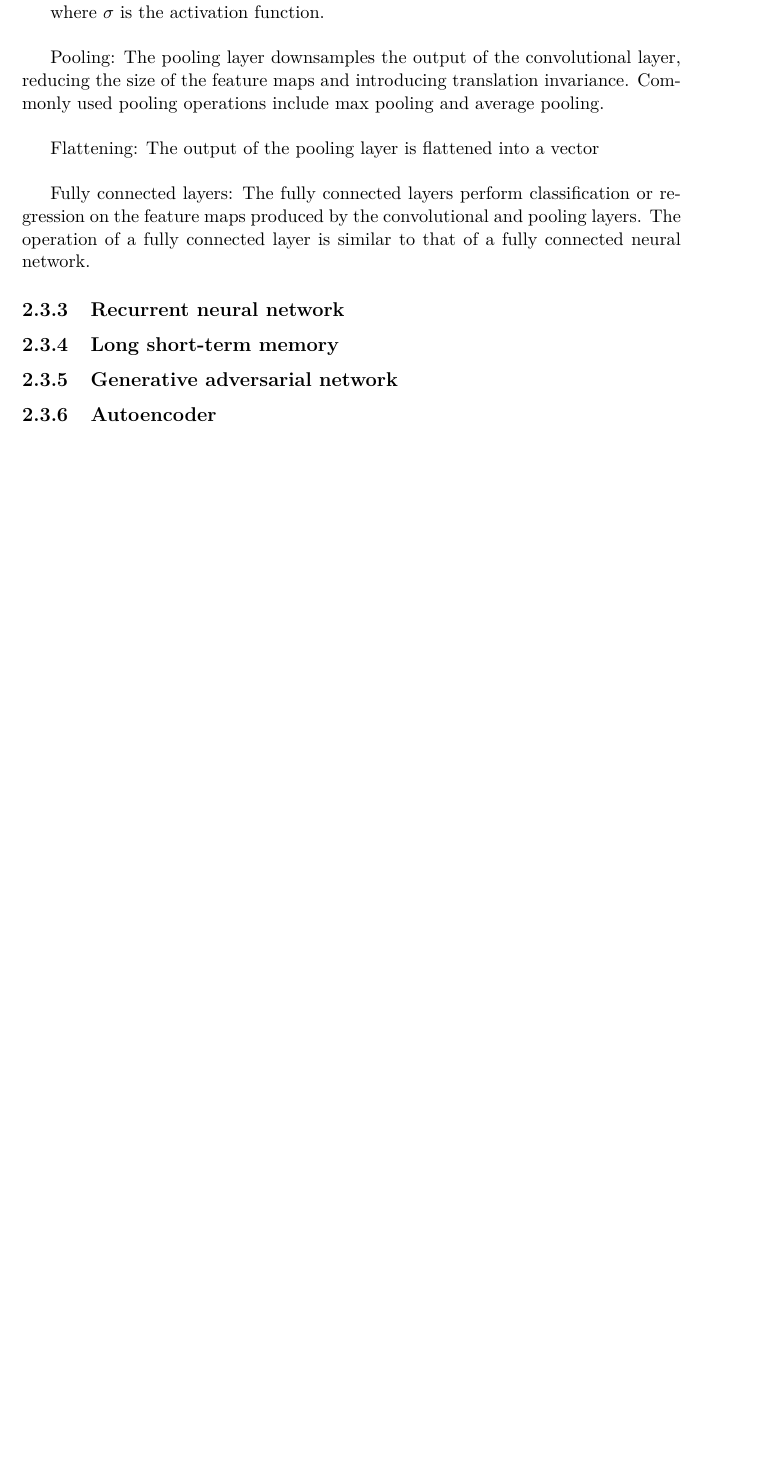
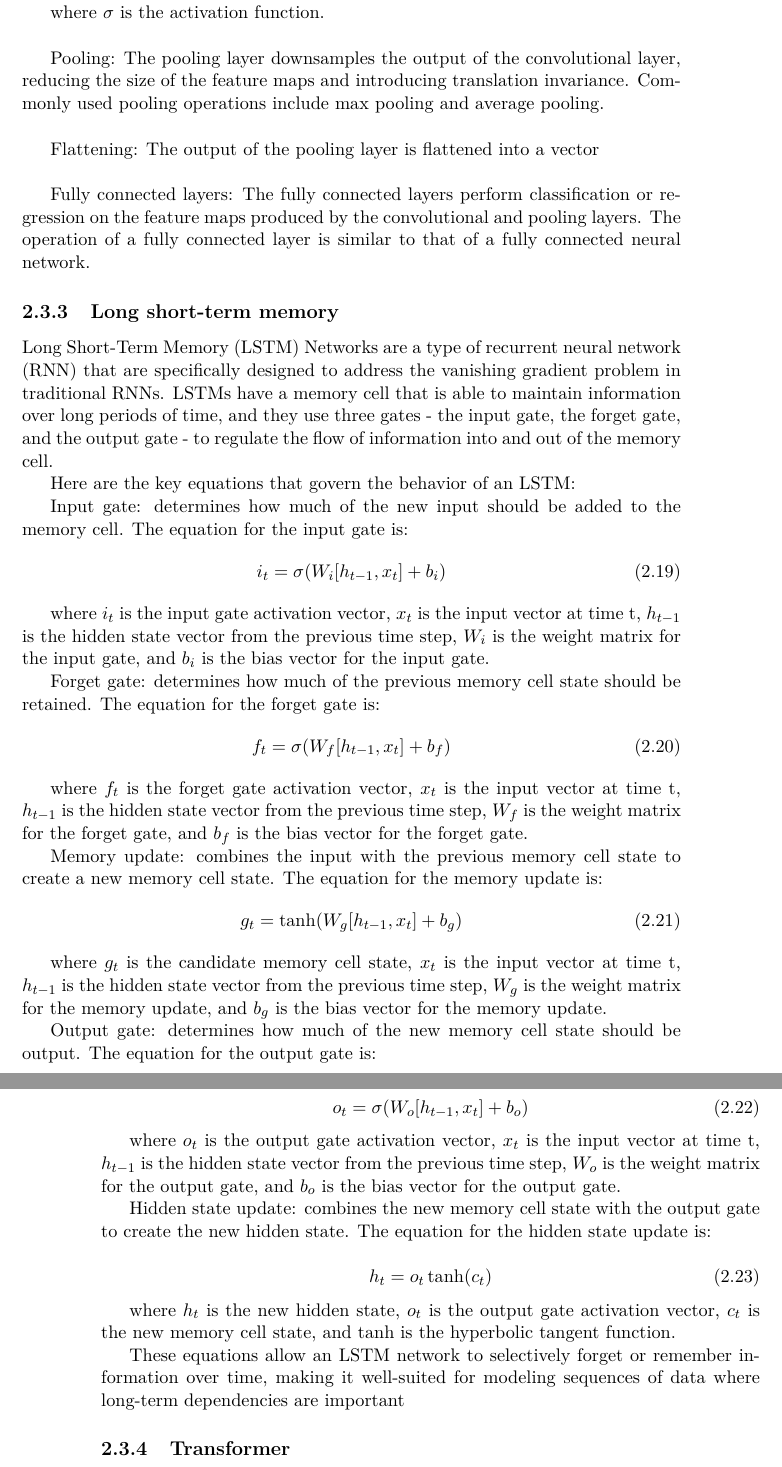
Before and after one commit to MartinaDoku2001/Thesis, a LaTeX thesis (tesi.tex): part of page 21 of 32 before the commit and two parts of pages 21 and 22 of 32 after it, the two joined at a grey line, cut so that both start at the same text, the shorter picture padded with empty space. Compiled offline with pdfLaTeX.

Commit message:
still literature

```diff
--- a/tesi.tex
+++ b/tesi.tex
@@ -548,10 +548,76 @@ Fully connected layers: The fully connected layers perform classification
  or regression on the feature maps produced by the convolutional and
   pooling layers. The operation of a fully connected layer is similar
   to that of a fully connected neural network.
-\subsection{Recurrent neural network}
 \subsection{Long short-term memory}
-\subsection{Generative adversarial network}
-\subsection{Autoencoder}
+Long Short-Term Memory (LSTM) Networks are a type of recurrent neural
+network (RNN) that are specifically designed to address the vanishing
+gradient problem in traditional RNNs. LSTMs have a memory cell that is
+ able to maintain information over long periods of time, and they use
+ three gates - the input gate, the forget gate, and the output gate -
+  to regulate the flow of information into and out of the memory cell.
+
+Here are the key equations that govern the behavior of an LSTM:
+
+Input gate: determines how much of the new input should be added to the
+memory cell. The equation for the input gate is:
+\begin{equation}
+  i_t = \sigma(W_i [h_{t-1}, x_t] + b_i)
+  \end{equation}
+
+where $i_t$ is the input gate activation vector, $x_t$ is the input vector
+at time t, $h_{t-1}$ is the hidden state vector from the previous time
+step, $W_i$ is the weight matrix for the input gate, and $b_i$ is the bias
+vector for the input gate.
+
+Forget gate: determines how much of the previous memory cell state
+should be retained. The equation for the forget gate is:
+\begin{equation}
+  f_t = \sigma(W_f [h_{t-1}, x_t] + b_f)
+  \end{equation}
+
+where $f_t$ is the forget gate activation vector, $x_t$ is the input
+vector at time t, $h_{t-1}$ is the hidden state vector from the previous time
+ step, $W_f$ is the weight matrix for the forget gate, and $b_f$ is the bias
+ vector for the forget gate.
+
+Memory update: combines the input with the previous memory cell
+ state to create a new memory cell state. The equation for the
+  memory update is:
+  \begin{equation}
+    g_t = \tanh(W_g [h_{t-1}, x_t] + b_g)
+    \end{equation}
+
+where $g_t$ is the candidate memory cell state, $x_t$ is the input vector
+at time t, $h_{t-1}$ is the hidden state vector from the previous time step,
+ $W_g$ is the weight matrix for the memory update, and $b_g$ is the bias vector
+  for the memory update.
+
+Output gate: determines how much of the new memory cell state should be
+output. The equation for the output gate is:
+
+\begin{equation}
+  o_t = \sigma(W_o [h_{t-1}, x_t] + b_o)
+  \end{equation}
+
+where $o_t$ is the output gate activation vector, $x_t$ is the input vector
+ at time t, $h_{t-1}$ is the hidden state vector from the previous time step,
+  $W_o$ is the weight matrix for the output gate, and $b_o$ is the bias vector
+  for the output gate.
+
+Hidden state update: combines the new memory cell state with the output gate
+ to create the new hidden state. The equation for the hidden state update is:
+
+ \begin{equation}
+  h_t = o_t \tanh(c_t)
+  \end{equation}
+
+where $h_t$ is the new hidden state, $o_t$ is the output gate activation vector,
+ $c_t$ is the new memory cell state, and tanh is the hyperbolic tangent function.
+
+These equations allow an LSTM network to selectively forget or remember
+ information over time, making it well-suited for modeling sequences of
+  data where long-term dependencies are important
+\subsection{Transformer}
 \chapter{Methodology}
 \section{Data}\label{sec:data}
 The data used in this thesis are the EEG signals of the EEGdenoiseNet
```
Also changed, not shown: tesi.pdf, 5 other files.
